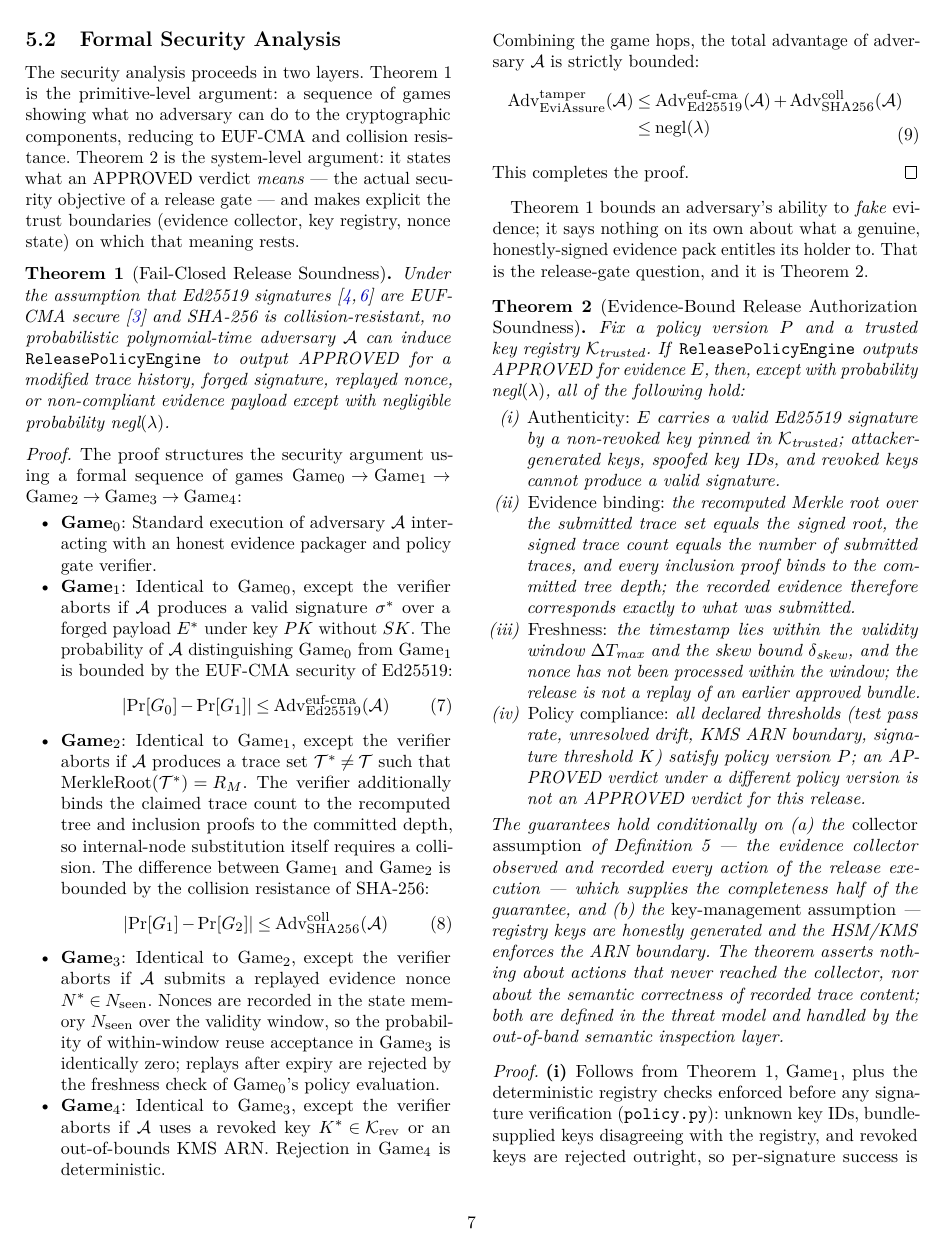
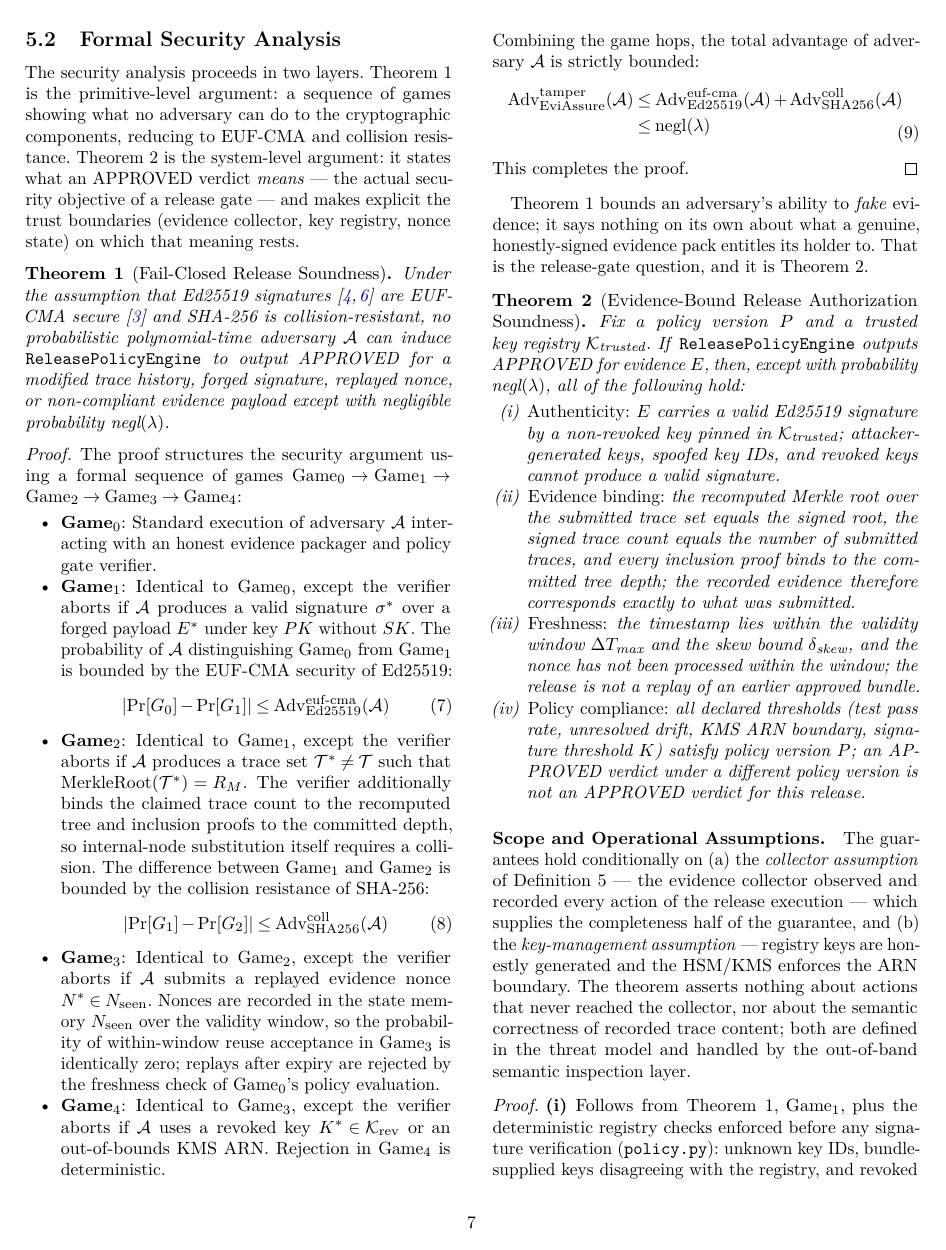
Before and after one commit to radanliev/demo-5-evidence-release-assurance-usenix, a LaTeX paper (docs/usenix_paper_manuscript.tex): page 7 of 18. Compiled offline with pdfLaTeX; a LaTeX package or settings file that is missing is left out.

Commit message:
Fix theorem environment boundaries and definition typography to upright font

```diff
--- a/docs/usenix_paper_manuscript.tex
+++ b/docs/usenix_paper_manuscript.tex
@@ -42,9 +42,12 @@
     urlcolor=blue!80!black
 }
 
-\newtheorem{definition}{Definition}
+\theoremstyle{plain}
 \newtheorem{theorem}{Theorem}
 \newtheorem{lemma}{Lemma}
+
+\theoremstyle{definition}
+\newtheorem{definition}{Definition}
 
 % Extra inter-word stretch before TeX resorts to an overfull line.
 % Changes no page geometry.
@@ -413,12 +416,15 @@ Fix a policy version $P$ and a trusted key registry $\mathcal{K}_{\text{trusted}
     \item[(iii)] \emph{Freshness:} the timestamp lies within the validity window $\Delta T_{\text{max}}$ and the skew bound $\delta_{\text{skew}}$, and the nonce has not been processed within the window; the release is not a replay of an earlier approved bundle.
     \item[(iv)] \emph{Policy compliance:} all declared thresholds (test pass rate, unresolved drift, KMS ARN boundary, signature threshold $K$) satisfy policy version $P$; an APPROVED verdict under a different policy version is not an APPROVED verdict for this release.
 \end{enumerate}
+\end{theorem}
+
+\paragraph{Scope and Operational Assumptions.}
 The guarantees hold conditionally on (a) the \emph{collector assumption} of Definition~\ref{def:completeness} --- the evidence collector observed and recorded every action of the release execution --- which supplies the completeness half of the guarantee, and (b) the \emph{key-management assumption} --- registry keys are honestly generated and the HSM/KMS enforces the ARN boundary. The theorem asserts nothing about actions that never reached the collector, nor about the semantic correctness of recorded trace content; both are defined in the threat model and handled by the out-of-band semantic inspection layer.
-\end{theorem}
 
 \begin{proof}
 \textbf{(i)} Follows from Theorem~\ref{thm:failclosed}, Game$_1$, plus the deterministic registry checks enforced before any signature verification (\texttt{policy.py}): unknown key IDs, bundle-supplied keys disagreeing with the registry, and revoked keys are rejected outright, so per-signature success is bounded by $\text{Adv}_{\text{Ed25519}}^{\text{euf-cma}}(\mathcal{A})$. \textbf{(ii)} Follows from Theorem~\ref{thm:failclosed}, Game$_2$, plus the deterministic signed-count check $N = |\text{traces}|$; substitution requires either a hash collision or a broken signature. \textbf{(iii)} Freshness, skew, and nonce checks are deterministic (Game$_3$; Listing~\ref{lst:proto2}) and hold with probability $1$ given correct gate state, with the disclosed caveat that replay protection requires sharing the nonce cache across gate replicas in distributed environments. \textbf{(iv)} Threshold comparisons are deterministic over the signed payload and the pinned policy version. Composition yields the statement; the only probabilistic terms reduce to the primitive advantages of Theorem~\ref{thm:failclosed}.
 \end{proof}
+
 \section{Real-World Case Study and Production CI/CD Integration}
 To evaluate operational deployment feasibility, EviAssure was integrated into a production CI/CD workflow. This section presents the GitHub Action architecture, browser UI attestation runner, and the 1,050-profile agent execution trace corpus.
 
```
Also changed, not shown: .paperloop/state/FINDINGS.md, docs/usenix_paper_manuscript.pdf, 1 other file.
